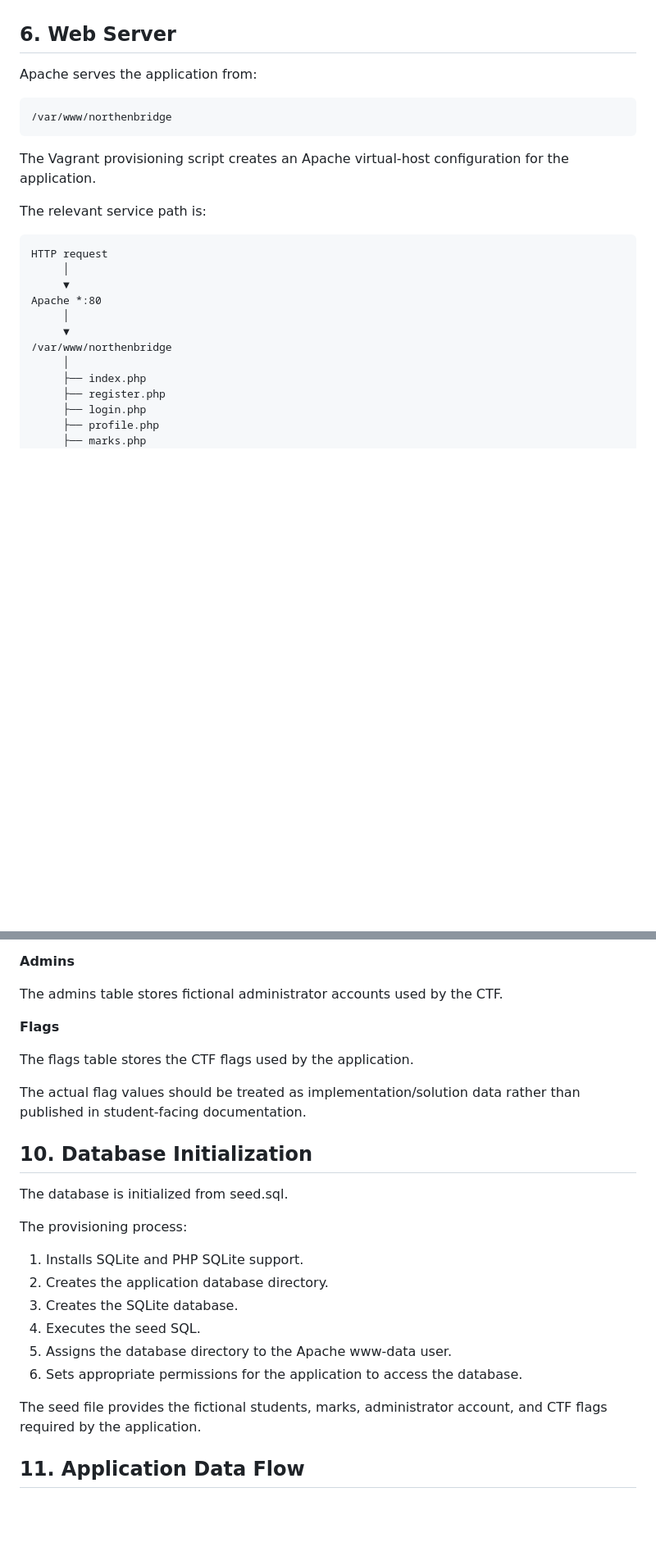
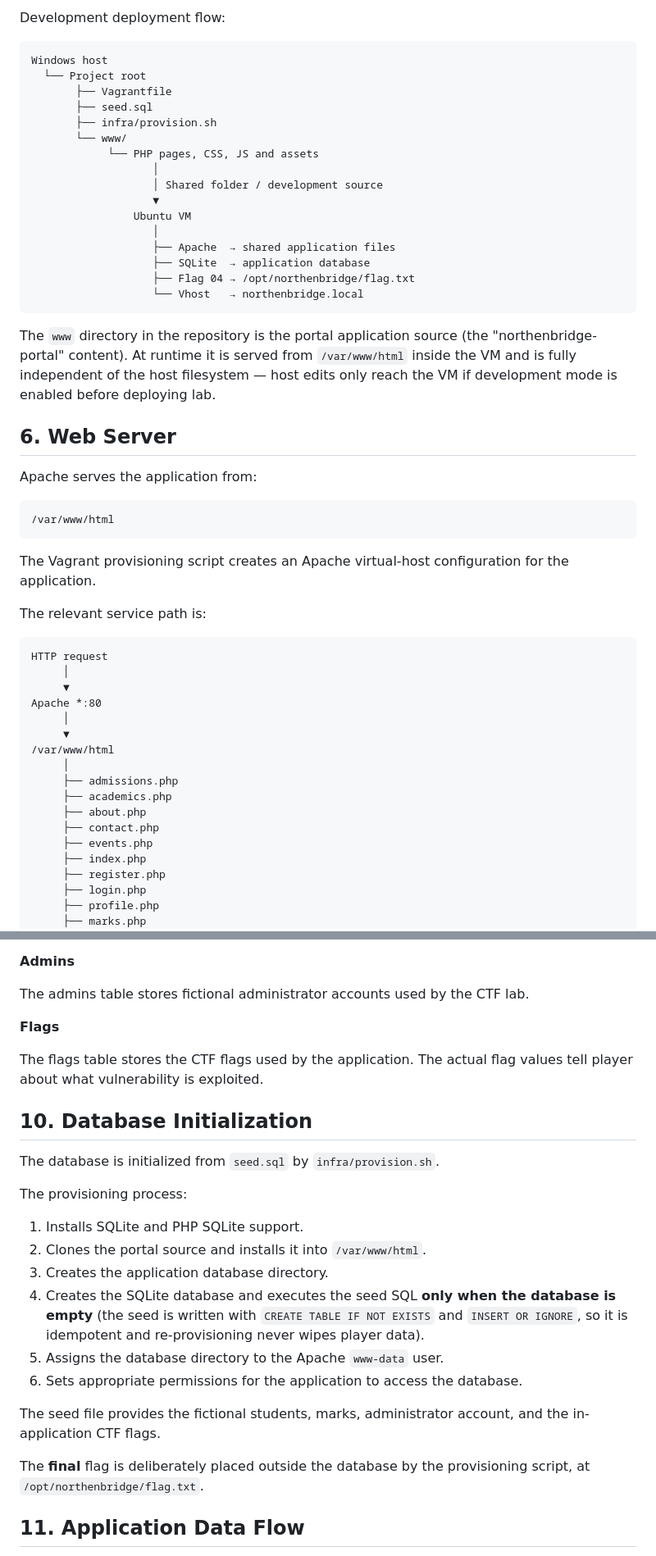
Before and after one commit to Incogn1mu5/Northenbridge-College-CTF, a Markdown page: Docs/Architecture.md, 2 parts joined by grey strips. Shown at 82% size. GitHub-like rendering; blank space fills up the shorter version.

````diff
--- a/Docs/Architecture.md
+++ b/Docs/Architecture.md
@@ -147,3 +199,26 @@ This allows the application source to be edited from the host machine without re
+Development deployment flow:
+``` text
+Windows host
+  └── Project root
+       ├── Vagrantfile
+       ├── seed.sql
+       ├── infra/provision.sh
+       └── www/
+            └── PHP pages, CSS, JS and assets
+                   │
+                   │ Shared folder / development source
+                   ▼
+                Ubuntu VM
+                   │
+                   ├── Apache  → shared application files
+                   ├── SQLite  → application database
+                   ├── Flag 04 → /opt/northenbridge/flag.txt
+                   └── Vhost   → northenbridge.local
+```
+
+
+
+The `www` directory in the repository is the portal application source (the "northenbridge-portal" content). At runtime it is served from `/var/www/html` inside the VM and is fully independent of the host filesystem — host edits only reach the VM if development mode is enabled before deploying lab.
 </br>
 
 ## 6. Web Server
@@ -151,7 +226,7 @@ This allows the application source to be edited from the host machine without re
 Apache serves the application from:
 
 ```
-/var/www/northenbridge
+/var/www/html
 ```
 The Vagrant provisioning script creates an Apache virtual-host configuration for the application.
 
@@ -164,8 +239,13 @@ HTTP request
 Apache *:80
      │
      ▼
-/var/www/northenbridge
+/var/www/html
      │
+     ├── admissions.php
+     ├── academics.php
+     ├── about.php
+     ├── contact.php
+     ├── events.php
      ├── index.php
      ├── register.php
      ├── login.php
@@ -304,29 +388,29 @@ The implemented subjects include:
 
 **Admins**
 
-The admins table stores fictional administrator accounts used by the CTF.
+The admins table stores fictional administrator accounts used by the CTF lab.
 
 **Flags**
 
-The flags table stores the CTF flags used by the application.
-
-The actual flag values should be treated as implementation/solution data rather than published in student-facing documentation.
+The flags table stores the CTF flags used by the application. The actual flag values tell player about what vulnerability is exploited.
 </br>
 
 ## 10. Database Initialization
 
-The database is initialized from seed.sql.
+The database is initialized from `seed.sql` by `infra/provision.sh`.
 
 The provisioning process:
 
 1. Installs SQLite and PHP SQLite support.
-2. Creates the application database directory.
-3. Creates the SQLite database.
-4. Executes the seed SQL.
-5. Assigns the database directory to the Apache www-data user.
+2. Clones the portal source and installs it into `/var/www/html`.
+3. Creates the application database directory.
+4. Creates the SQLite database and executes the seed SQL **only when the database is empty** (the seed is written with `CREATE TABLE IF NOT EXISTS` and `INSERT OR IGNORE`, so it is idempotent and re-provisioning never wipes player data).
+5. Assigns the database directory to the Apache `www-data` user.
 6. Sets appropriate permissions for the application to access the database.
 
-The seed file provides the fictional students, marks, administrator account, and CTF flags required by the application.
+The seed file provides the fictional students, marks, administrator account, and the in-application CTF flags.
+
+The **final** flag is deliberately placed outside the database by the provisioning script, at `/opt/northenbridge/flag.txt`.
 </br>
 
 ## 11. Application Data Flow
````
Also changed, not shown: other parts of Docs/Architecture.md (+90 -32 lines).
